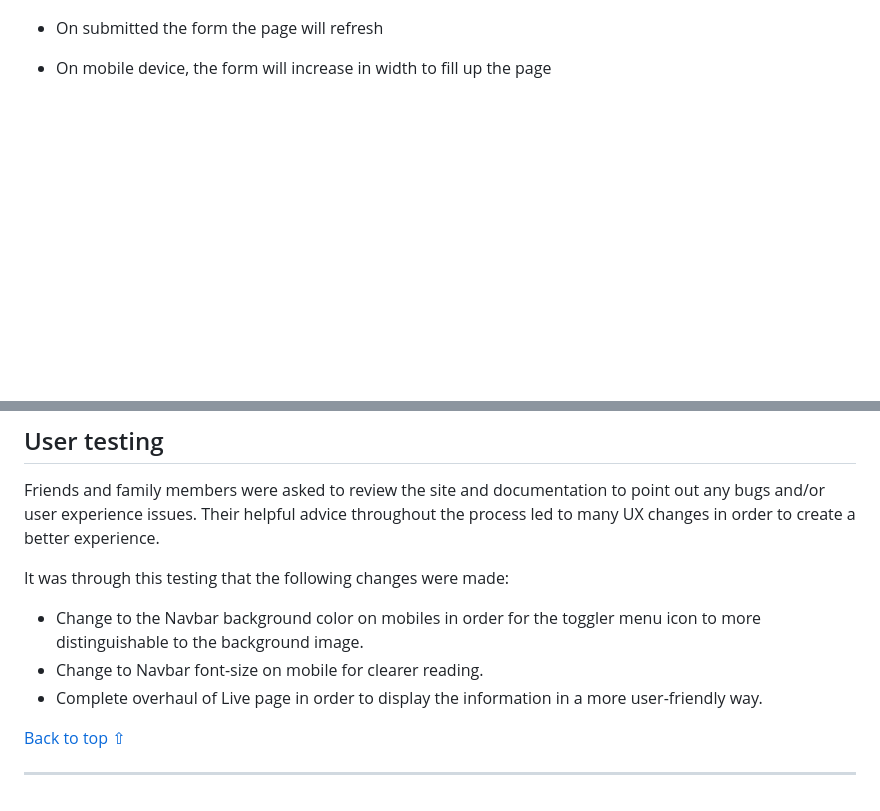
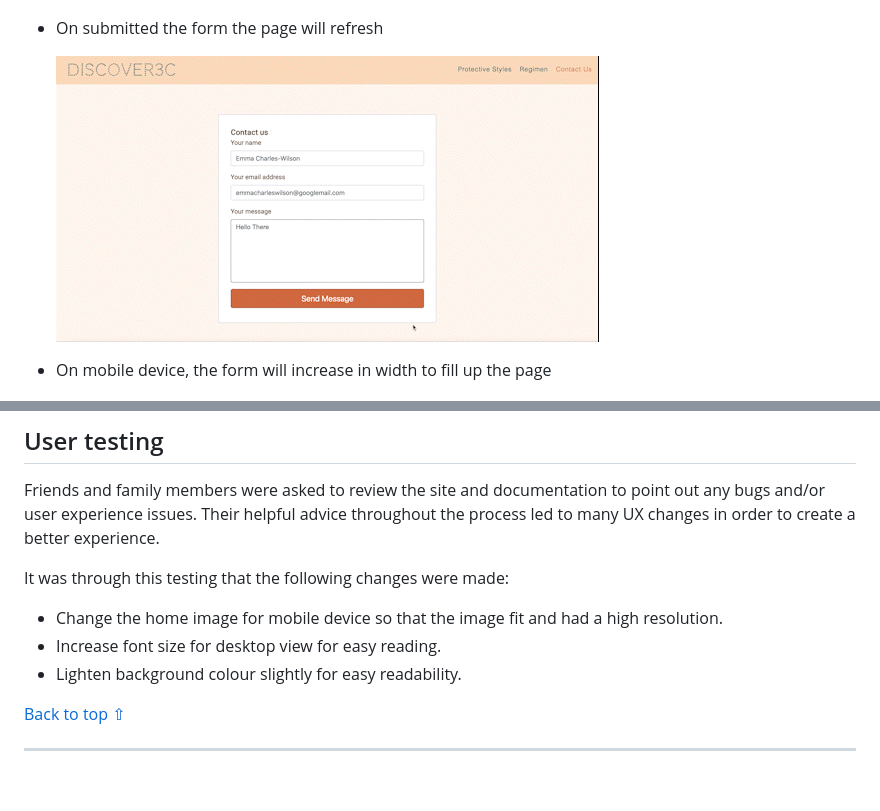
Before and after one commit to Emmacharleswilson/Discover3c, a Markdown page: TESTING.md, 2 parts joined by grey strips. Rendered like a GitHub page; pictures changed too: assets/readme-files/contact_SparkVideo.gif (added); blank space fills up the shorter version.

```diff
--- a/TESTING.md
+++ b/TESTING.md
@@ -121,6 +142,9 @@ Manual testing was conducted on the following elements of the [Contact Us Page](
      ![Contact Us Form input field minimun character length](assets/readme-files/min-character.png)
 
 - On submitted the form the page will refresh
+
+     ![Contact Form refresh](assets/readme-files/contact_SparkVideo.gif)
+
 - On mobile device, the form will increase in width to fill up the page
 
      ![Contact Us Form responsiveness](assets/readme-files/contact-responsiveness.png)
@@ -185,9 +209,9 @@ The [W3C Validator](https://validator.w3.org/) service was used to validate the
 Friends and family members were asked to review the site and documentation to point out any bugs and/or user experience issues. Their helpful advice throughout the process led to many UX changes in order to create a better experience.
 
 It was through this testing that the following changes were made:
-- Change to the Navbar background color on mobiles in order for the toggler menu icon to more distinguishable to the background image.
-- Change to Navbar font-size on mobile for clearer reading.
-- Complete overhaul of Live page in order to display the information in a more user-friendly way.
+- Change the home image for mobile device so that the image fit and had a high resolution.
+- Increase font size for desktop view for easy reading.
+- Lighten background colour slightly for easy readability.
 
 [Back to top ⇧](#Discover3c---Testing)
 
```
Also changed, not shown: other parts of TESTING.md (+22 -1 lines), 4 other files.
